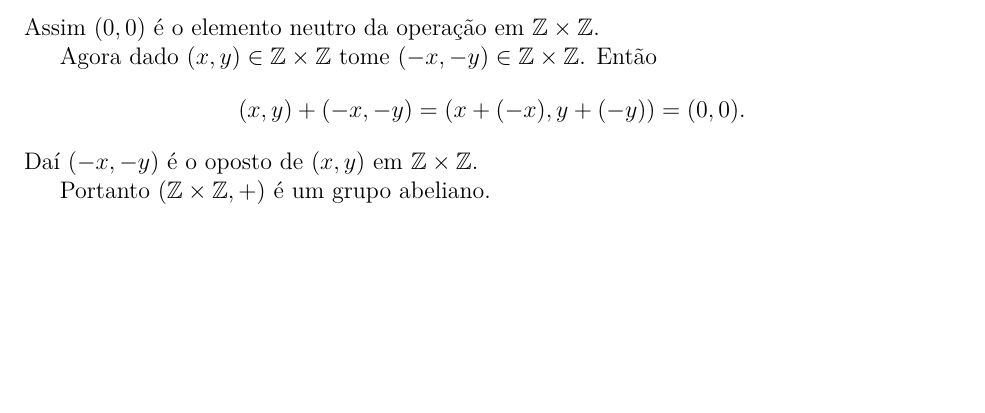
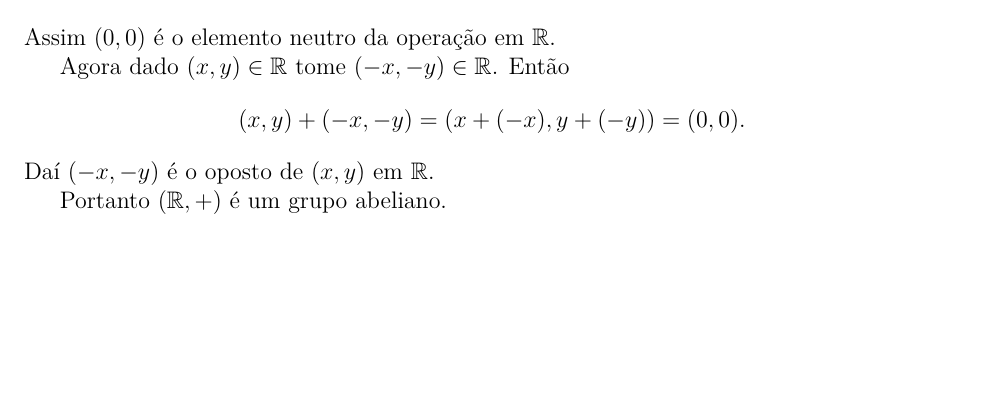
Before and after one commit to jfreitasunb/Algebra-1, a LaTeX problem sheet (testes/solucao-modulo-3-teste-2.tex): part of page 2 of 2, cut so that both start at the same text. Compiled offline with XeLaTeX.

```diff
--- a/testes/solucao-modulo-3-teste-2.tex
+++ b/testes/solucao-modulo-3-teste-2.tex
@@ -110,14 +110,14 @@
 \[
 	(x,y) + (0,0) = (x+0,y+0) = (x,y).
 \]
-Assim $(0,0)$ \'e o elemento neutro da opera\c{c}\~ao em $\z\times\z$.
+Assim $(0,0)$ \'e o elemento neutro da opera\c{c}\~ao em $\real$.
 
-Agora dado $(x,y) \in \z\times\z$ tome $(-x,-y) \in \z\times\z$. Ent\~ao
+Agora dado $(x,y) \in \real$ tome $(-x,-y) \in \real$. Ent\~ao
 \[
 	(x,y) + (-x,-y) = (x+(-x),y+(-y)) = (0,0).
 \]
-Da{\'\i} $(-x,-y)$ \'e o oposto de $(x,y)$ em $\z\times\z$.
+Da{\'\i} $(-x,-y)$ \'e o oposto de $(x,y)$ em $\real$.
 
-Portanto $(\z\times\z,+)$ \'e um grupo abeliano.
+Portanto $(\real,+)$ \'e um grupo abeliano.
 
 \end{document}
```
Also changed, not shown: testes/solucao-modulo-3-teste-2.tex (14 more changed lines).
